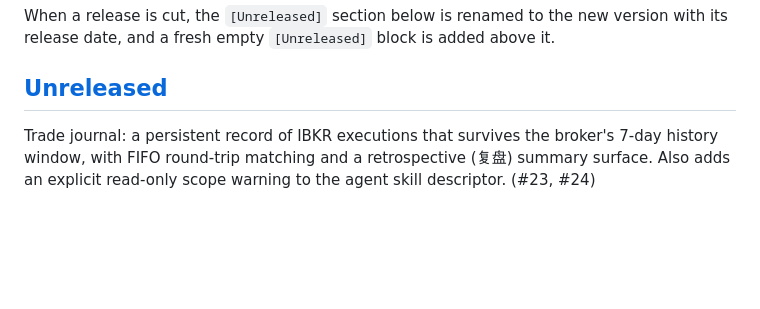
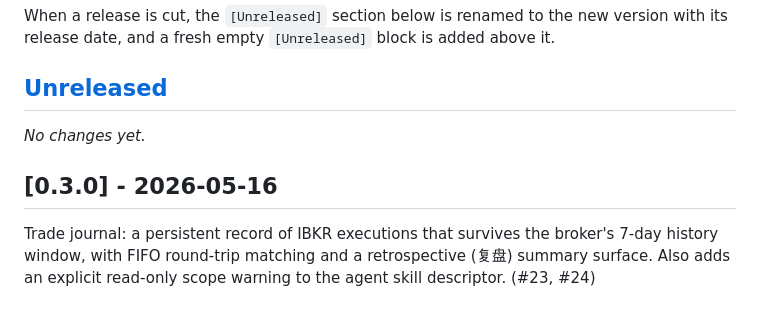
Before and after one commit to IS908/optix, a Markdown page: CHANGELOG.md, the part around the change. GitHub-like rendering; blank space fills up the shorter version.

Commit message:
chore(release): v0.3.0
Co-Authored-By: Claude Opus 4.6 (1M context) <noreply@anthropic.com>

```diff
--- a/CHANGELOG.md
+++ b/CHANGELOG.md
@@ -11,6 +11,10 @@ version with its release date, and a fresh empty `[Unreleased]` block is added
 above it.
 
 ## [Unreleased]
+
+_No changes yet._
+
+## [0.3.0] - 2026-05-16
 
 Trade journal: a persistent record of IBKR executions that survives the
 broker's 7-day history window, with FIFO round-trip matching and a
```
